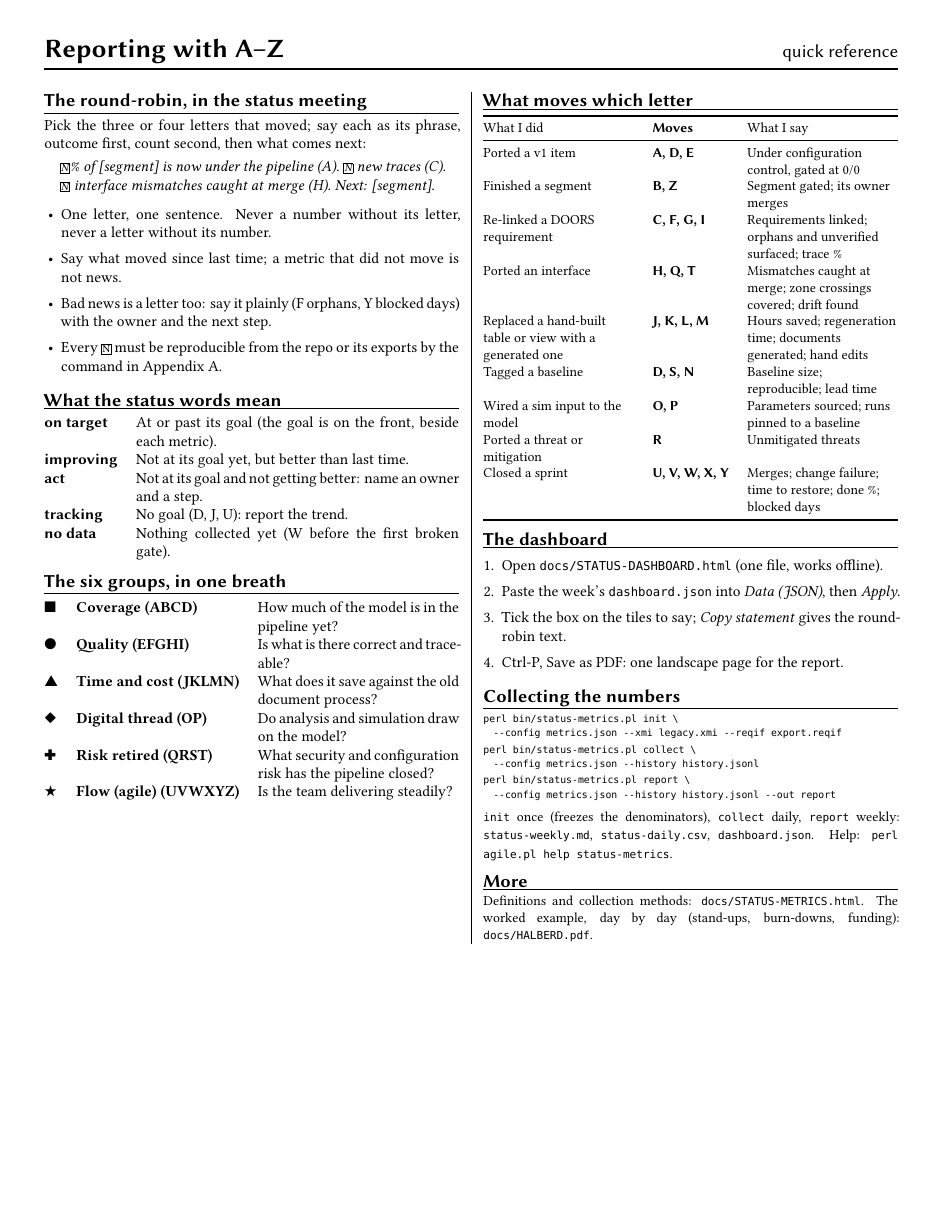
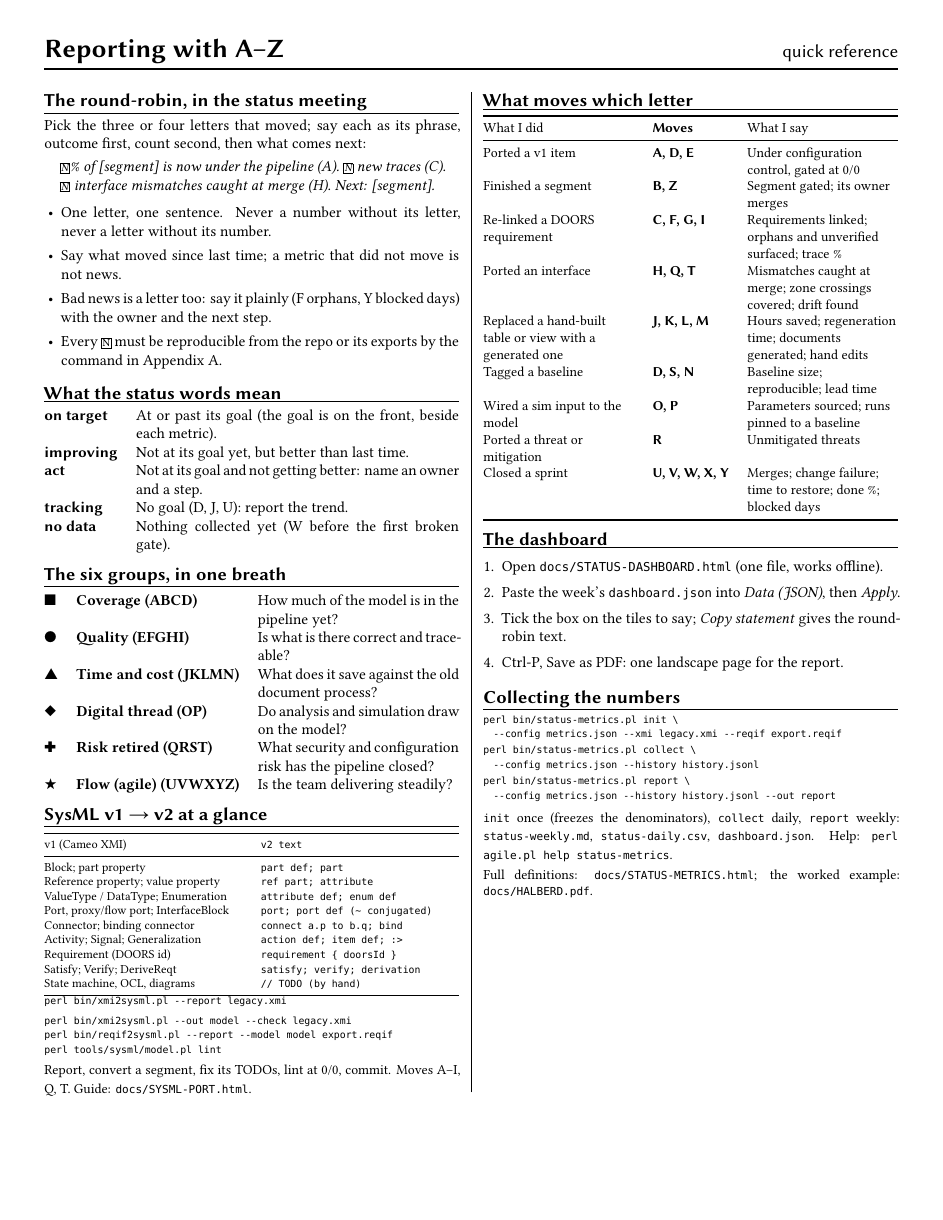
Before and after one commit to jclements3/agile, a LaTeX document (docs/STATUS-METRICS-QRG.tex): page 2 of 2. Compiled offline with XeLaTeX; a missing font is replaced by an installed copy or a similar font.

Commit message:
QRG back page: SysML v1 -> v2 at a glance (the converter's mappings, the four port commands, which letters the port moves)
Co-Authored-By: Claude Opus 5.5 <noreply@anthropic.com>

```diff
--- a/docs/STATUS-METRICS-QRG.tex
+++ b/docs/STATUS-METRICS-QRG.tex
@@ -87,7 +87,28 @@ no data & Nothing collected yet (W before the first broken gate).\\
 \ding{58} & Risk retired (QRST) & What security and configuration risk has the pipeline closed?\\
 \ding{72} & Flow (agile) (UVWXYZ) & Is the team delivering steadily?\\
 \end{tabularx}
-\columnbreak
+\head{SysML v1 \textrightarrow{} v2 at a glance}
+\begin{minipage}{\linewidth}{\footnotesize\begin{tabularx}{\linewidth}{@{}>{\raggedright\arraybackslash}X >{\ttfamily\raggedright\arraybackslash}X@{}}
+\toprule
+v1 (Cameo XMI) & v2 text\\
+\midrule
+Block; part property & part def; part\\
+Reference property; value property & ref part; attribute\\
+ValueType / DataType; Enumeration & attribute def; enum def\\
+Port, proxy/flow port; InterfaceBlock & port; port def (\textasciitilde{} conjugated)\\
+Connector; binding connector & connect a.p to b.q; bind\\
+Activity; Signal; Generalization & action def; item def; :>\\
+Requirement (DOORS id) & requirement \{ doorsId \}\\
+Satisfy; Verify; DeriveReqt & satisfy; verify; derivation\\
+State machine, OCL, diagrams & // TODO (by hand)\\
+\bottomrule
+\end{tabularx}}
+\vspace{3pt}{\footnotesize\ttfamily
+perl bin/xmi2sysml.pl --report legacy.xmi\\
+perl bin/xmi2sysml.pl --out model --check legacy.xmi\\
+perl bin/reqif2sysml.pl --report --model model export.reqif\\
+perl tools/sysml/model.pl lint\par}
+\vspace{2pt}{\small Report, convert a segment, fix its TODOs, lint at 0/0, commit. Moves A--I, Q, T. Guide: \texttt{docs/SYSML-PORT.html}.}\par\end{minipage}
 \head{What moves which letter}
 {\small\begin{tabularx}{\linewidth}{@{}>{\raggedright\arraybackslash}X >{\sffamily\bfseries}l >{\raggedright\arraybackslash}X@{}}
 \toprule
@@ -117,7 +138,6 @@ perl bin/status-metrics.pl init \textbackslash\\\hspace*{1em}--config metrics.js
 perl bin/status-metrics.pl collect \textbackslash\\\hspace*{1em}--config metrics.json --history history.jsonl\\[1pt]
 perl bin/status-metrics.pl report \textbackslash\\\hspace*{1em}--config metrics.json --history history.jsonl --out report\par}
 \vspace{3pt}{\small \texttt{init} once (freezes the denominators), \texttt{collect} daily, \texttt{report} weekly: \texttt{status-weekly.md}, \texttt{status-daily.csv}, \texttt{dashboard.json}. Help: \texttt{perl agile.pl help status-metrics}.}\par
-\head{More}
-{\small Definitions and collection methods: \texttt{docs/STATUS-METRICS.html}. The worked example, day by day (stand-ups, burn-downs, funding): \texttt{docs/HALBERD.pdf}.\par}
+\vspace{2pt}{\small Full definitions: \texttt{docs/STATUS-METRICS.html}; the worked example: \texttt{docs/HALBERD.pdf}.\par}
 \end{multicols}
 \end{document}
```
Also changed, not shown: docs/STATUS-METRICS-QRG.pdf, 1 other file.
